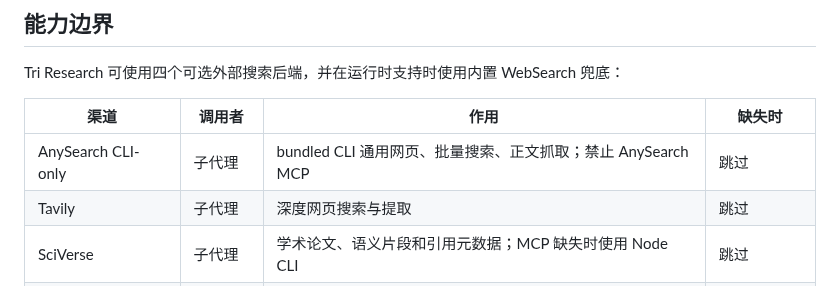
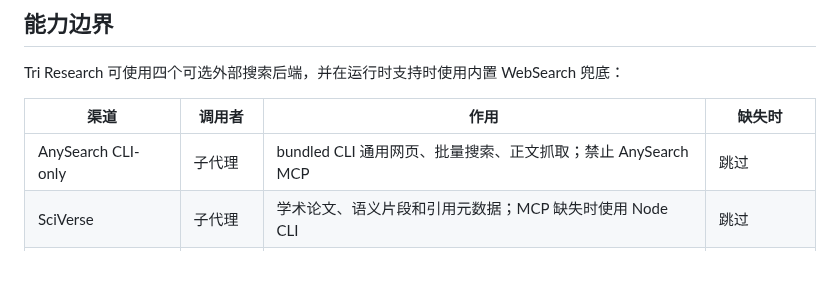
Before and after one commit to jefeerzhang/tri-research-skill, a Markdown page: skills/tri-research/README.md, the part around the change. Drawn GitHub-style.

```diff
--- a/skills/tri-research/README.md
+++ b/skills/tri-research/README.md
@@ -11,7 +11,6 @@ Tri Research 可使用四个可选外部搜索后端，并在运行时支持时
 | 渠道 | 调用者 | 作用 | 缺失时 |
 |---|---|---|---|
 | AnySearch CLI-only | 子代理 | bundled CLI 通用网页、批量搜索、正文抓取；禁止 AnySearch MCP | 跳过 |
-| Tavily | 子代理 | 深度网页搜索与提取 | 跳过 |
 | SciVerse | 子代理 | 学术论文、语义片段和引用元数据；MCP 缺失时使用 Node CLI | 跳过 |
 | SerpApi | 主导代理 | 中文/英文 Google 与 Scholar 补强 | 跳过 |
 | Runtime WebSearch | 主导代理 | 框架内置兜底 | 使用剩余渠道 |
```
Also changed, not shown: README.md (+11 -17 lines).
